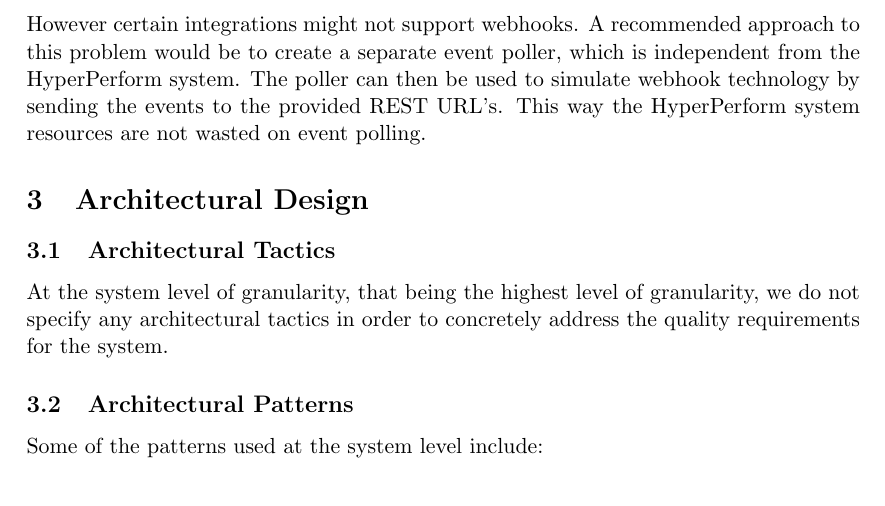
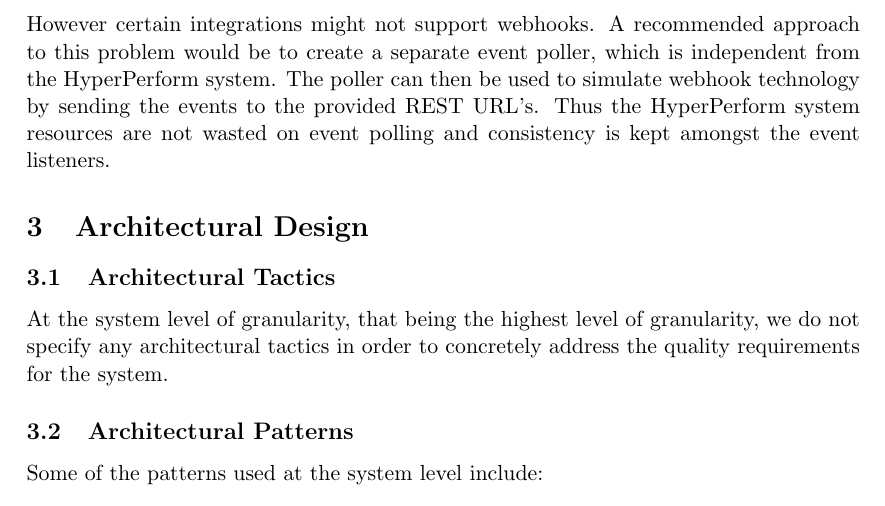
Before and after one commit to CodusMaximus/hyper-perform-documentation, a LaTeX document (Architectural Requirements/Architectural_Requirements.tex): part of page 8 of 9, cut so that both start at the same text. Compiled offline with pdfLaTeX.

Commit message:
added updated pdf

```diff
--- a/Architectural Requirements/Architectural_Requirements.tex
+++ b/Architectural Requirements/Architectural_Requirements.tex
@@ -172,7 +172,7 @@
 	\item Similarly the events that are retrieved will come through the REST wrapping designed specifically for the events. Each integration has its own REST URL to which it sends events.
 \end{itemize}
 Thus since the events come through the REST URL's we don't have to continuously poll these systems. Instead the separate systems send the events when ready, these are known as webhooks. Once the events are received they are processed and placed on a messaging queue.\\ \\
-However certain integrations might not support webhooks. A recommended approach to this problem would be to create a separate event poller, which is independent from the HyperPerform system. The poller can then be used to simulate webhook technology by sending the events to the provided REST URL's. This way the HyperPerform system resources are not wasted on event polling.
+However certain integrations might not support webhooks. A recommended approach to this problem would be to create a separate event poller, which is independent from the HyperPerform system. The poller can then be used to simulate webhook technology by sending the events to the provided REST URL's. Thus the HyperPerform system resources are not wasted on event polling and consistency is kept amongst the event listeners.
 
 \section{Architectural Design}
 \subsection{Architectural Tactics}
```
Also changed, not shown: Architectural Requirements/Architectural_Requirements.pdf.
